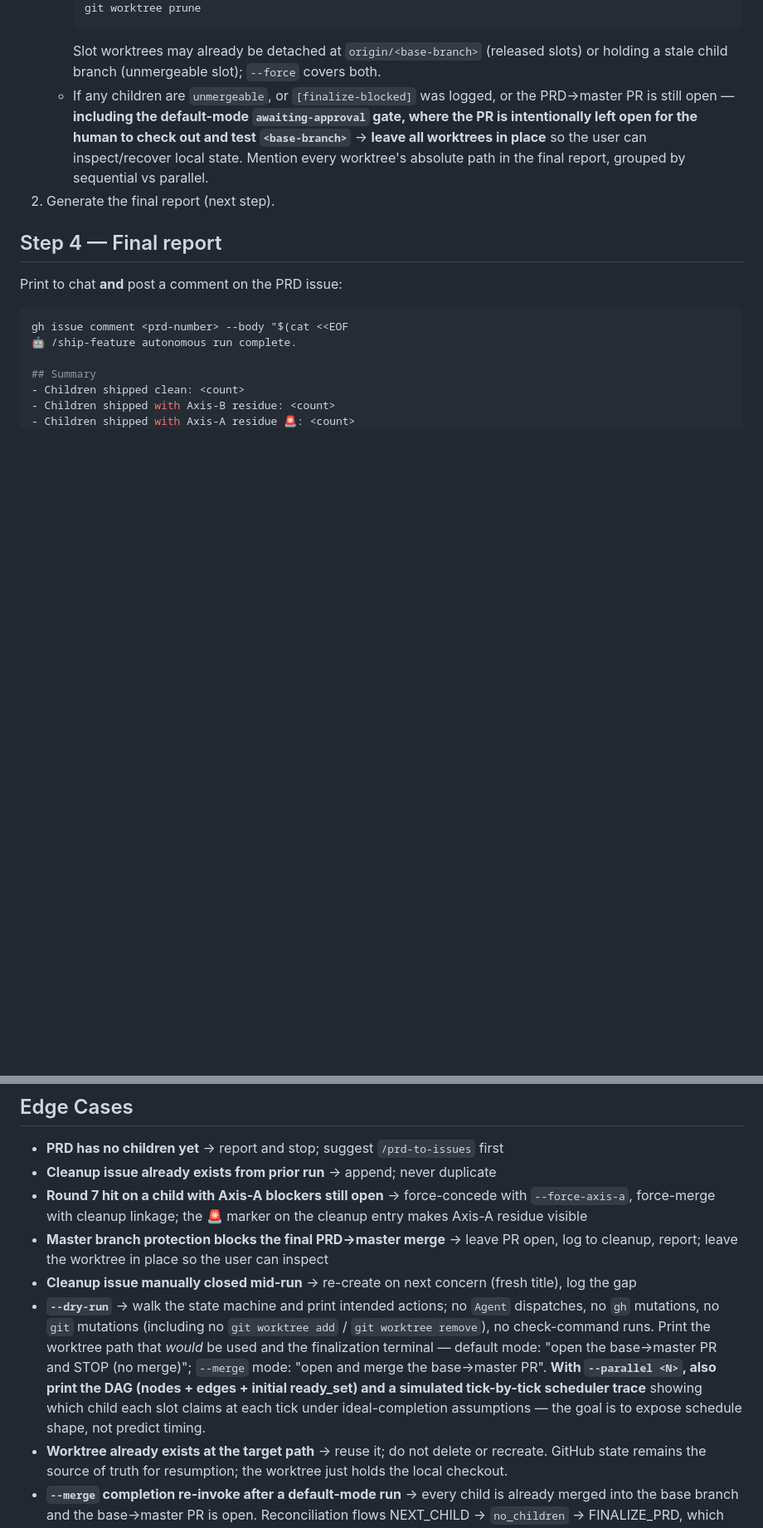
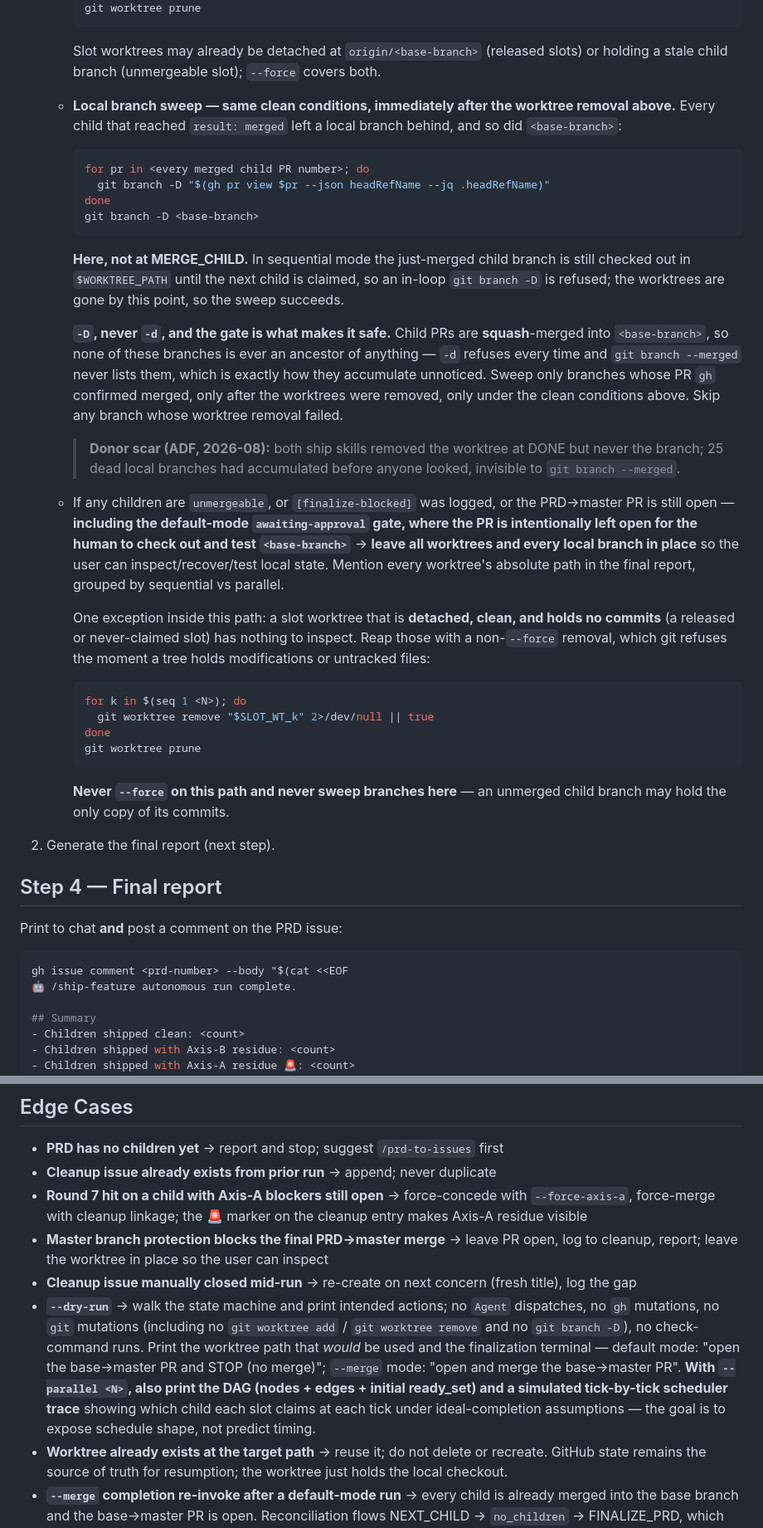
Before and after one commit to jicata/skills, a Markdown page: skills/ship-feature/SKILL.md, 2 parts joined by grey strips. Shown at 83% size. GitHub-like rendering; blank space fills up the shorter version.

````diff
--- a/skills/ship-feature/SKILL.md
+++ b/skills/ship-feature/SKILL.md
@@ -565,7 +565,28 @@ When `NEXT_CHILD` reports `no_children` and there are no open child PRs left:
      git worktree prune
      ```
      Slot worktrees may already be detached at `origin/<base-branch>` (released slots) or holding a stale child branch (unmergeable slot); `--force` covers both.
-   - If any children are `unmergeable`, or `[finalize-blocked]` was logged, or the PRD→master PR is still open — **including the default-mode `awaiting-approval` gate, where the PR is intentionally left open for the human to check out and test `<base-branch>`** → **leave all worktrees in place** so the user can inspect/recover local state. Mention every worktree's absolute path in the final report, grouped by sequential vs parallel.
+   - **Local branch sweep — same clean conditions, immediately after the worktree removal above.** Every child that reached `result: merged` left a local branch behind, and so did `<base-branch>`:
+     ```bash
+     for pr in <every merged child PR number>; do
+       git branch -D "$(gh pr view $pr --json headRefName --jq .headRefName)"
+     done
+     git branch -D <base-branch>
+     ```
+     **Here, not at MERGE_CHILD.** In sequential mode the just-merged child branch is still checked out in `$WORKTREE_PATH` until the next child is claimed, so an in-loop `git branch -D` is refused; the worktrees are gone by this point, so the sweep succeeds.
+
+     **`-D`, never `-d`, and the gate is what makes it safe.** Child PRs are **squash**-merged into `<base-branch>`, so none of these branches is ever an ancestor of anything — `-d` refuses every time and `git branch --merged` never lists them, which is exactly how they accumulate unnoticed. Sweep only branches whose PR `gh` confirmed merged, only after the worktrees were removed, only under the clean conditions above. Skip any branch whose worktree removal failed.
+
+     > **Donor scar (ADF, 2026-08):** both ship skills removed the worktree at DONE but never the branch; 25 dead local branches had accumulated before anyone looked, invisible to `git branch --merged`.
+   - If any children are `unmergeable`, or `[finalize-blocked]` was logged, or the PRD→master PR is still open — **including the default-mode `awaiting-approval` gate, where the PR is intentionally left open for the human to check out and test `<base-branch>`** → **leave all worktrees and every local branch in place** so the user can inspect/recover/test local state. Mention every worktree's absolute path in the final report, grouped by sequential vs parallel.
+
+     One exception inside this path: a slot worktree that is **detached, clean, and holds no commits** (a released or never-claimed slot) has nothing to inspect. Reap those with a non-`--force` removal, which git refuses the moment a tree holds modifications or untracked files:
+     ```bash
+     for k in $(seq 1 <N>); do
+       git worktree remove "$SLOT_WT_k" 2>/dev/null || true
+     done
+     git worktree prune
+     ```
+     **Never `--force` on this path and never sweep branches here** — an unmerged child branch may hold the only copy of its commits.
 2. Generate the final report (next step).
 
 ## Step 4 — Final report
@@ -736,7 +757,7 @@ Agent(
 - **Round 7 hit on a child with Axis-A blockers still open** → force-concede with `--force-axis-a`, force-merge with cleanup linkage; the 🚨 marker on the cleanup entry makes Axis-A residue visible
 - **Master branch protection blocks the final PRD→master merge** → leave PR open, log to cleanup, report; leave the worktree in place so the user can inspect
 - **Cleanup issue manually closed mid-run** → re-create on next concern (fresh title), log the gap
-- **`--dry-run`** → walk the state machine and print intended actions; no `Agent` dispatches, no `gh` mutations, no `git` mutations (including no `git worktree add` / `git worktree remove`), no check-command runs. Print the worktree path that *would* be used and the finalization terminal — default mode: "open the base→master PR and STOP (no merge)"; `--merge` mode: "open and merge the base→master PR". **With `--parallel <N>`, also print the DAG (nodes + edges + initial ready_set) and a simulated tick-by-tick scheduler trace** showing which child each slot claims at each tick under ideal-completion assumptions — the goal is to expose schedule shape, not predict timing.
+- **`--dry-run`** → walk the state machine and print intended actions; no `Agent` dispatches, no `gh` mutations, no `git` mutations (including no `git worktree add` / `git worktree remove` and no `git branch -D`), no check-command runs. Print the worktree path that *would* be used and the finalization terminal — default mode: "open the base→master PR and STOP (no merge)"; `--merge` mode: "open and merge the base→master PR". **With `--parallel <N>`, also print the DAG (nodes + edges + initial ready_set) and a simulated tick-by-tick scheduler trace** showing which child each slot claims at each tick under ideal-completion assumptions — the goal is to expose schedule shape, not predict timing.
 - **Worktree already exists at the target path** → reuse it; do not delete or recreate. GitHub state remains the source of truth for resumption; the worktree just holds the local checkout.
 - **`--merge` completion re-invoke after a default-mode run** → every child is already merged into the base branch and the base→master PR is open. Reconciliation flows NEXT_CHILD → `no_children` → FINALIZE_PRD, which **adopts the open PR** and runs the finalize tail. The retained worktree is reused.
 - **Default-mode run finishes at `awaiting-approval`** → base→master PR open with its validation block, PRD issue open, `prd-<n>` label intact, canonical wire-contract publish held, worktree(s) retained. None of this is residue — no cleanup entry for a clean gate.
````
Also changed, not shown: skills/ship-issue/SKILL.md (+14 -6 lines).
